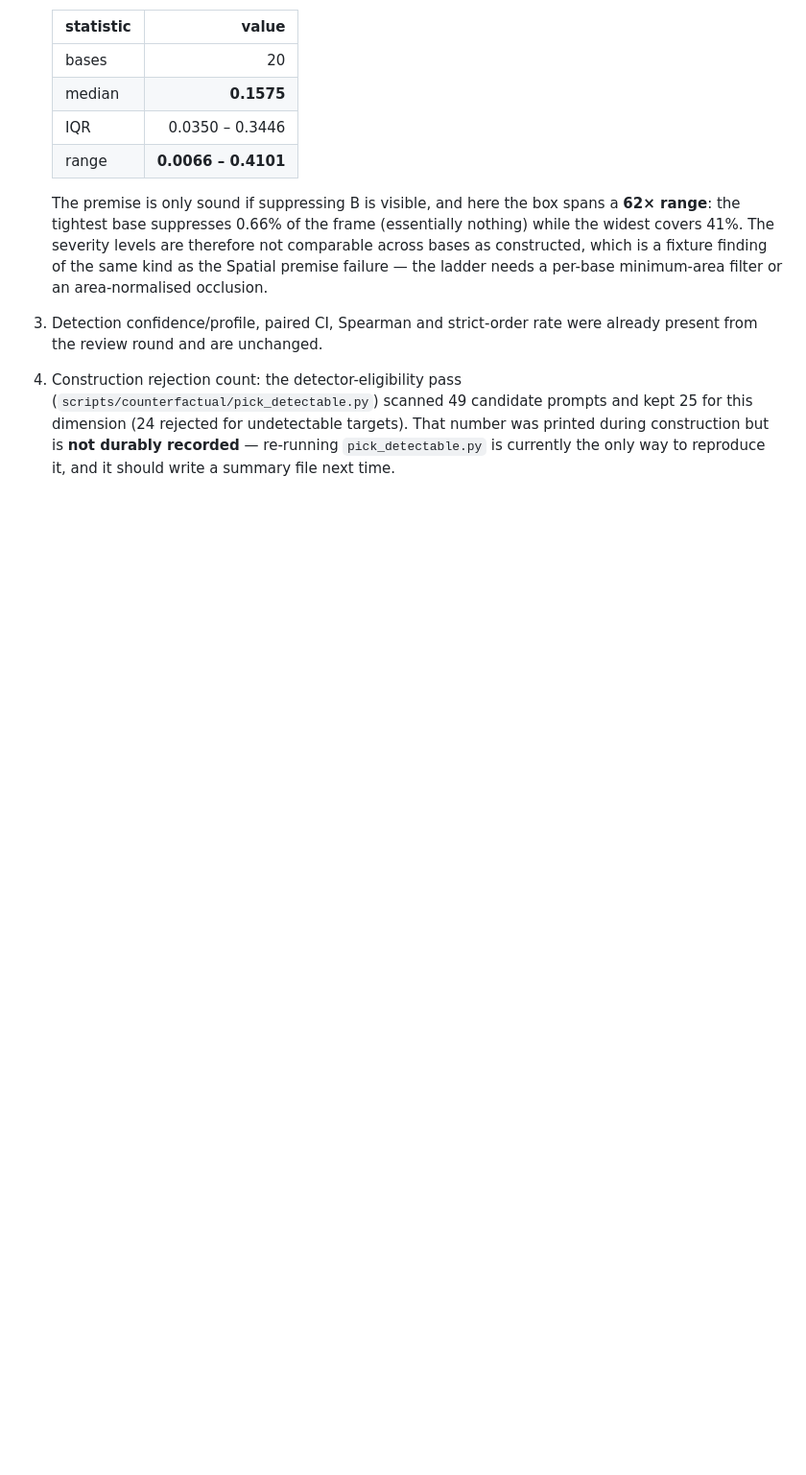
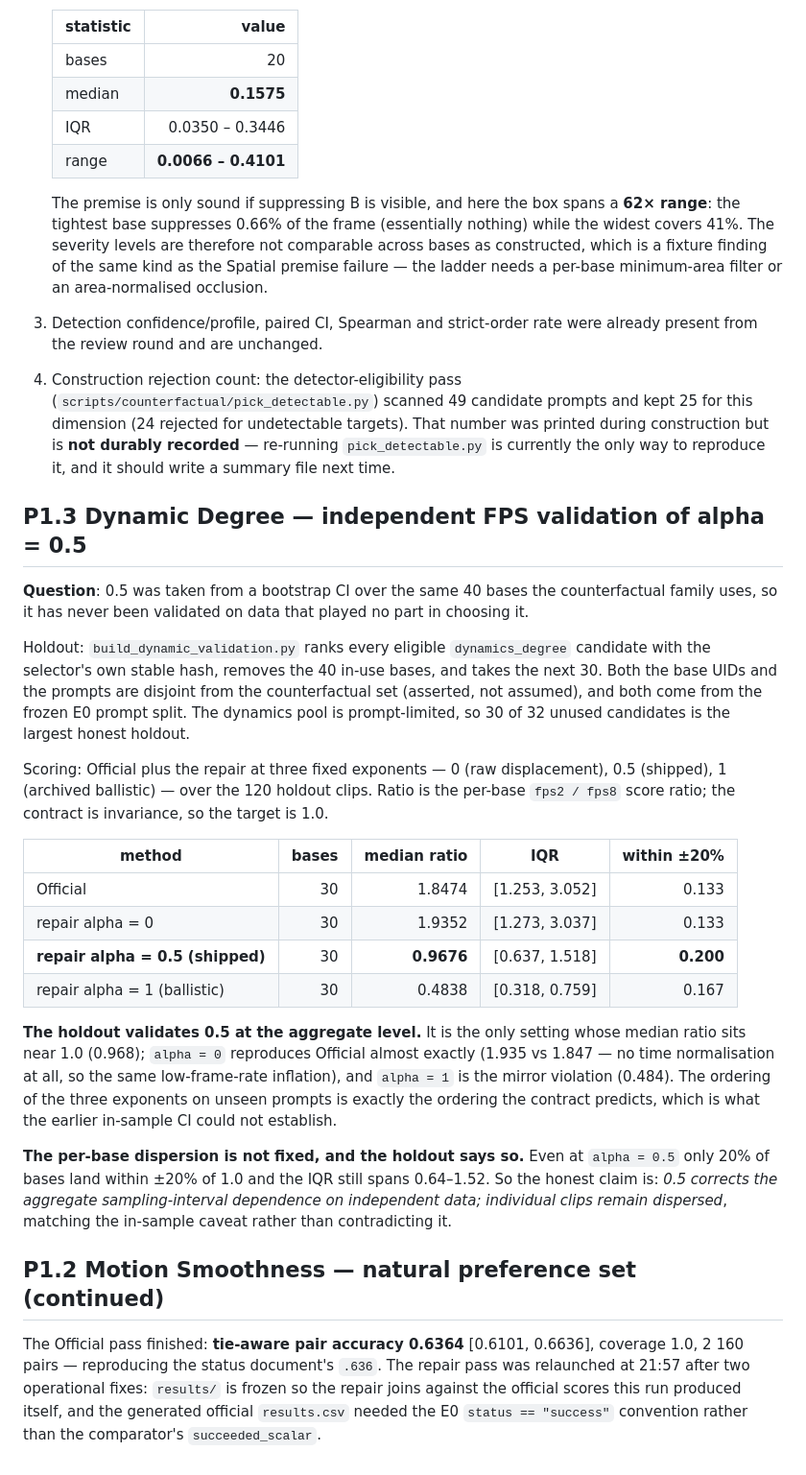
Before and after one commit to winbeau/vbench-faithful, a Markdown page: docs/counterfactual-reports/P1_NATURAL_AND_CONTROL_RUNS.md, the part around the change. Shown at 96% size. Drawn GitHub-style; blank space fills up the shorter version.

Commit message:
docs(counterfactual): P1.3 validates alpha=0.5 on an independent holdout
On 30 prompt-disjoint holdout bases the shipped alpha=0.5 is the only setting
whose median fps2/fps8 ratio sits near 1.0 (0.9676) -- alpha=0 reproduces
Official's low-frame-rate inflation (1.935 vs 1.847) and alpha=1 is the mirror
violation (0.484). The ordering on unseen prompts is exactly what the contract
predicts, which is what the in-sample CI could not establish.

The dispersion caveat survives: even at 0.5 only 20% of bases fall within +/-20%
and the IQR still spans 0.64-1.52, so the claim is aggregate correction with
per-clip dispersion, not per-clip invariance.

Also records Motion Official at 0.6364 [0.610, 0.664], reproducing the status
document's .636, and the two operational fixes needed for the repair pass.

```diff
--- a/docs/counterfactual-reports/P1_NATURAL_AND_CONTROL_RUNS.md
+++ b/docs/counterfactual-reports/P1_NATURAL_AND_CONTROL_RUNS.md
@@ -118,3 +118,50 @@ Done. What changed relative to the earlier report:
    was printed during construction but is **not durably recorded** — re-running
    `pick_detectable.py` is currently the only way to reproduce it, and it should
    write a summary file next time.
+
+## P1.3 Dynamic Degree — independent FPS validation of alpha = 0.5
+
+**Question**: 0.5 was taken from a bootstrap CI over the same 40 bases the
+counterfactual family uses, so it has never been validated on data that played no
+part in choosing it.
+
+Holdout: `build_dynamic_validation.py` ranks every eligible `dynamics_degree`
+candidate with the selector's own stable hash, removes the 40 in-use bases, and
+takes the next 30. Both the base UIDs and the prompts are disjoint from the
+counterfactual set (asserted, not assumed), and both come from the frozen E0
+prompt split. The dynamics pool is prompt-limited, so 30 of 32 unused candidates
+is the largest honest holdout.
+
+Scoring: Official plus the repair at three fixed exponents — 0 (raw
+displacement), 0.5 (shipped), 1 (archived ballistic) — over the 120 holdout
+clips. Ratio is the per-base `fps2 / fps8` score ratio; the contract is
+invariance, so the target is 1.0.
+
+| method | bases | median ratio | IQR | within ±20% |
+|---|---:|---:|---|---:|
+| Official | 30 | 1.8474 | [1.253, 3.052] | 0.133 |
+| repair alpha = 0 | 30 | 1.9352 | [1.273, 3.037] | 0.133 |
+| **repair alpha = 0.5 (shipped)** | 30 | **0.9676** | [0.637, 1.518] | **0.200** |
+| repair alpha = 1 (ballistic) | 30 | 0.4838 | [0.318, 0.759] | 0.167 |
+
+**The holdout validates 0.5 at the aggregate level.** It is the only setting
+whose median ratio sits near 1.0 (0.968); `alpha = 0` reproduces Official almost
+exactly (1.935 vs 1.847 — no time normalisation at all, so the same low-frame-rate
+inflation), and `alpha = 1` is the mirror violation (0.484). The ordering of the
+three exponents on unseen prompts is exactly the ordering the contract predicts,
+which is what the earlier in-sample CI could not establish.
+
+**The per-base dispersion is not fixed, and the holdout says so.** Even at
+`alpha = 0.5` only 20% of bases land within ±20% of 1.0 and the IQR still spans
+0.64–1.52. So the honest claim is: *0.5 corrects the aggregate sampling-interval
+dependence on independent data; individual clips remain dispersed*, matching the
+in-sample caveat rather than contradicting it.
+
+## P1.2 Motion Smoothness — natural preference set (continued)
+
+The Official pass finished: **tie-aware pair accuracy 0.6364** [0.6101, 0.6636],
+coverage 1.0, 2 160 pairs — reproducing the status document's `.636`. The repair
+pass was relaunched at 21:57 after two operational fixes: `results/` is frozen so
+the repair joins against the official scores this run produced itself, and the
+generated official `results.csv` needed the E0 `status == "success"` convention
+rather than the comparator's `succeeded_scalar`.
```
